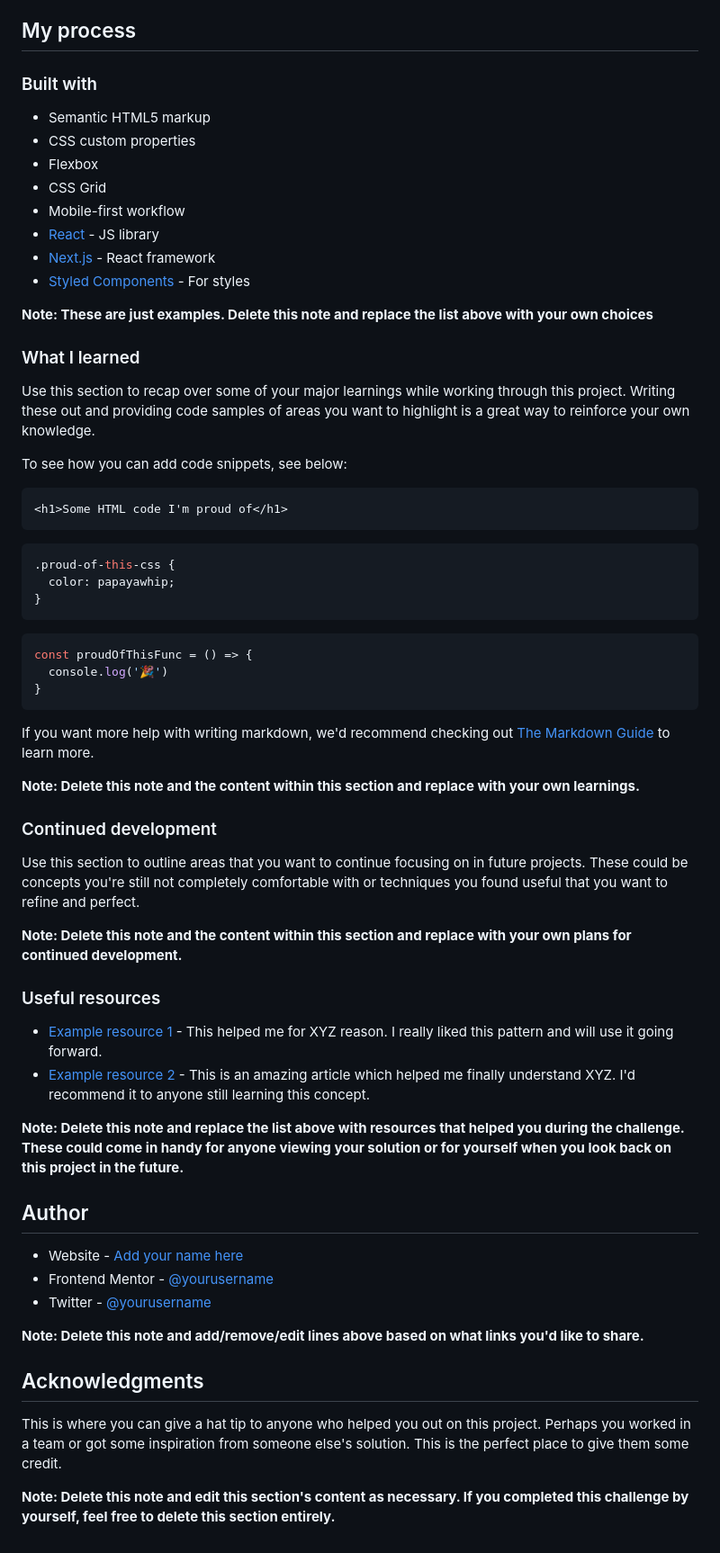
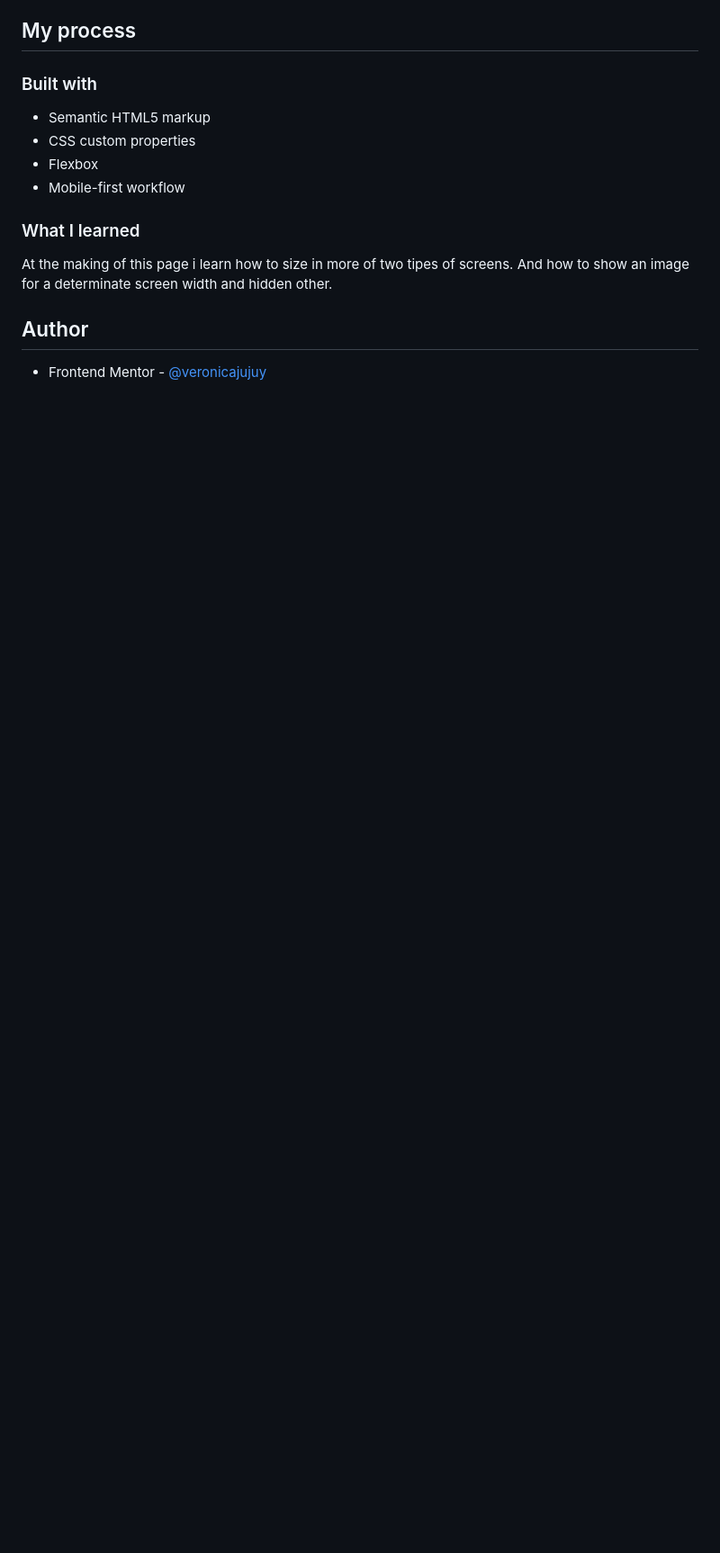
Before and after one commit to veronicajujuy/Huddle-Landing-Page, a Markdown page: README-template.md, the part around the change printed below. Shown: that part at 90% size. Drawn GitHub-style; blank space fills up the shorter version.

Commit message:
finishing touches

````diff
--- a/README-template.md
+++ b/README-template.md
@@ -51,61 +43,14 @@ Then crop/optimize/edit your image however you like, add it to your project, and
 - Semantic HTML5 markup
 - CSS custom properties
 - Flexbox
-- CSS Grid
 - Mobile-first workflow
-- [React](https://reactjs.org/) - JS library
-- [Next.js](https://nextjs.org/) - React framework
-- [Styled Components](https://styled-components.com/) - For styles
 
-**Note: These are just examples. Delete this note and replace the list above with your own choices**
 
 ### What I learned
+At the making of this page i learn how to size in more of two tipes of screens. And how to show an image for a determinate screen width and hidden other.
 
-Use this section to recap over some of your major learnings while working through this project. Writing these out and providing code samples of areas you want to highlight is a great way to reinforce your own knowledge.
 
-To see how you can add code snippets, see below:
-
-```html
-<h1>Some HTML code I'm proud of</h1>
-```
-```css
-.proud-of-this-css {
-  color: papayawhip;
-}
-```
-```js
-const proudOfThisFunc = () => {
-  console.log('🎉')
-}
-```
-
-If you want more help with writing markdown, we'd recommend checking out [The Markdown Guide](https://www.markdownguide.org/) to learn more.
-
-**Note: Delete this note and the content within this section and replace with your own learnings.**
-
-### Continued development
-
-Use this section to outline areas that you want to continue focusing on in future projects. These could be concepts you're still not completely comfortable with or techniques you found useful that you want to refine and perfect.
-
-**Note: Delete this note and the content within this section and replace with your own plans for continued development.**
-
-### Useful resources
-
-- [Example resource 1](https://www.example.com) - This helped me for XYZ reason. I really liked this pattern and will use it going forward.
-- [Example resource 2](https://www.example.com) - This is an amazing article which helped me finally understand XYZ. I'd recommend it to anyone still learning this concept.
-
-**Note: Delete this note and replace the list above with resources that helped you during the challenge. These could come in handy for anyone viewing your solution or for yourself when you look back on this project in the future.**
 
 ## Author
 
-- Website - [Add your name here](https://www.your-site.com)
-- Frontend Mentor - [@yourusername](https://www.frontendmentor.io/profile/yourusername)
-- Twitter - [@yourusername](https://www.twitter.com/yourusername)
-
-**Note: Delete this note and add/remove/edit lines above based on what links you'd like to share.**
-
-## Acknowledgments
-
-This is where you can give a hat tip to anyone who helped you out on this project. Perhaps you worked in a team or got some inspiration from someone else's solution. This is the perfect place to give them some credit.
-
-**Note: Delete this note and edit this section's content as necessary. If you completed this challenge by yourself, feel free to delete this section entirely.**
+- Frontend Mentor - [@veronicajujuy](https://www.frontendmentor.io/profile/veronicajujuy)
````
Also changed, not shown: other parts of README-template.md (+4 -12 lines), images/image-laptop.png (added), images/image-mobile.png (added).
